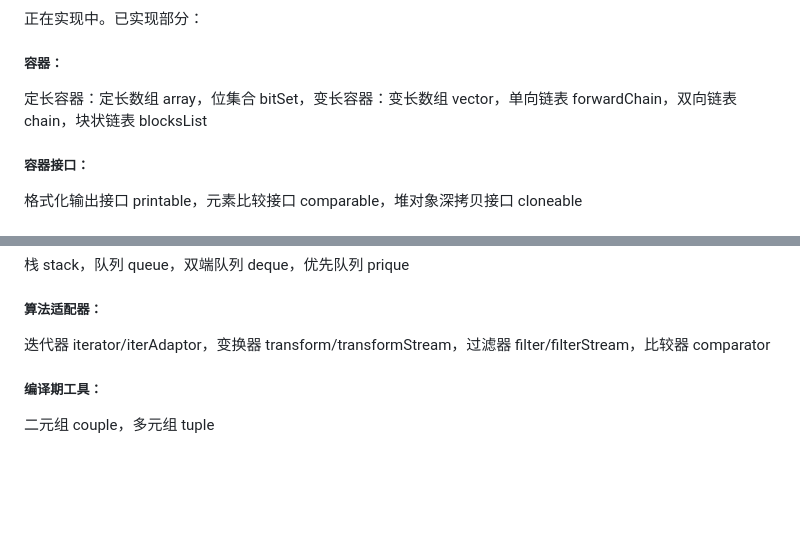
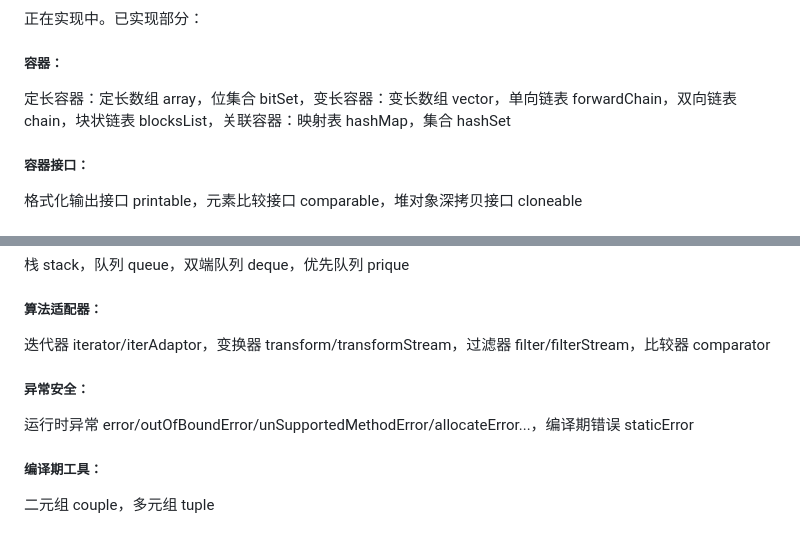
Before and after one commit to WaterCylinder/original, a Markdown page: README.md, 2 parts joined by grey strips. Rendered like a GitHub page; blank space fills up the shorter version.

Commit message:
docs: Add hashSet/hashMap, error/staticError in README.md

```diff
--- a/README.md
+++ b/README.md
@@ -114,7 +114,7 @@ array("Hello, original!")
 
 ##### 容器：
 
-定长容器：定长数组 array，位集合 bitSet，变长容器：变长数组 vector，单向链表 forwardChain，双向链表 chain，块状链表 blocksList
+定长容器：定长数组 array，位集合 bitSet，变长容器：变长数组 vector，单向链表 forwardChain，双向链表 chain，块状链表 blocksList，关联容器：映射表 hashMap，集合 hashSet
 
 ##### 容器接口：
 
@@ -131,6 +131,10 @@ array("Hello, original!")
 ##### 算法适配器：
 
 迭代器 iterator/iterAdaptor，变换器 transform/transformStream，过滤器 filter/filterStream，比较器 comparator
+
+##### 异常安全：
+
+运行时异常 error/outOfBoundError/unSupportedMethodError/allocateError...，编译期错误 staticError
 
 ##### 编译期工具：
 
```
Also changed, not shown: docs/index.md (+5 -1 lines).
